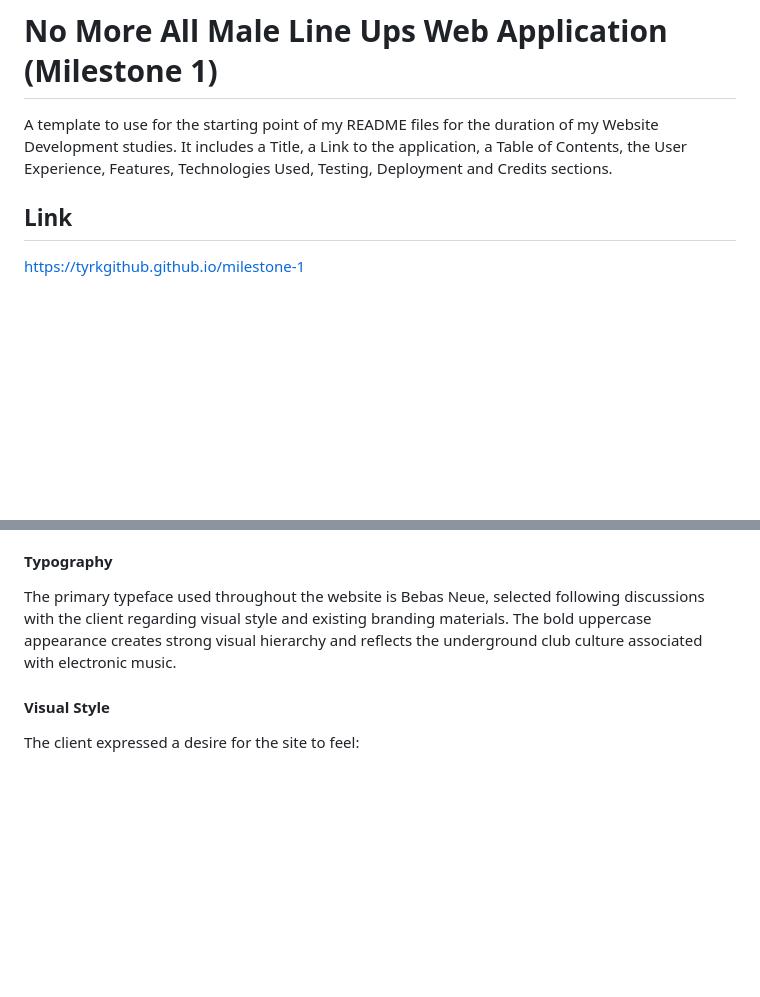
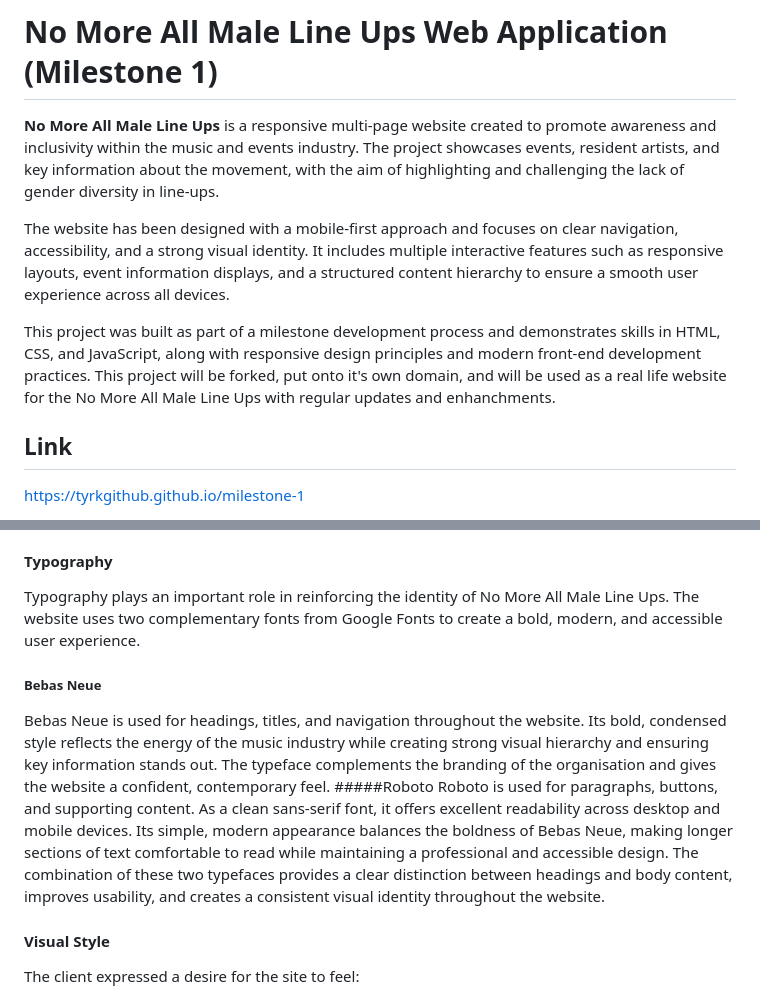
Before and after one commit to tyrkgithub/milestone-1, a Markdown page: README.md, 2 parts joined by grey strips. Drawn GitHub-style; blank space fills up the shorter version.

```diff
--- a/README.md
+++ b/README.md
@@ -1,6 +1,10 @@
 # No More All Male Line Ups Web Application (Milestone 1)
 
-A template to use for the starting point of my README files for the duration of my Website Development studies. It includes a Title, a Link to the application, a Table of Contents, the User Experience, Features, Technologies Used, Testing, Deployment and Credits sections.
+**No More All Male Line Ups** is a responsive multi-page website created to promote awareness and inclusivity within the music and events industry. The project showcases events, resident artists, and key information about the movement, with the aim of highlighting and challenging the lack of gender diversity in line-ups.
+
+The website has been designed with a mobile-first approach and focuses on clear navigation, accessibility, and a strong visual identity. It includes multiple interactive features such as responsive layouts, event information displays, and a structured content hierarchy to ensure a smooth user experience across all devices.
+
+This project was built as part of a milestone development process and demonstrates skills in HTML, CSS, and JavaScript, along with responsive design principles and modern front-end development practices. This project will be forked, put onto it's own domain, and will be used as a real life website for the No More All Male Line Ups with regular updates and enhanchments.
 
 
 ## Link
@@ -80,7 +84,12 @@ The website uses a bold pink and black colour palette inspired by NMAMLU's exist
 The high-contrast palette also improves readability and accessibility while reinforcing brand recognition.
 <br>
 #### Typography
-The primary typeface used throughout the website is Bebas Neue, selected following discussions with the client regarding visual style and existing branding materials. The bold uppercase appearance creates strong visual hierarchy and reflects the underground club culture associated with electronic music.
+Typography plays an important role in reinforcing the identity of No More All Male Line Ups. The website uses two complementary fonts from Google Fonts to create a bold, modern, and accessible user experience.
+##### Bebas Neue
+Bebas Neue is used for headings, titles, and navigation throughout the website. Its bold, condensed style reflects the energy of the music industry while creating strong visual hierarchy and ensuring key information stands out. The typeface complements the branding of the organisation and gives the website a confident, contemporary feel.
+#####Roboto
+Roboto is used for paragraphs, buttons, and supporting content. As a clean sans-serif font, it offers excellent readability across desktop and mobile devices. Its simple, modern appearance balances the boldness of Bebas Neue, making longer sections of text comfortable to read while maintaining a professional and accessible design.
+The combination of these two typefaces provides a clear distinction between headings and body content, improves usability, and creates a consistent visual identity throughout the website.
 <br>
 #### Visual Style
 The client expressed a desire for the site to feel:
```
